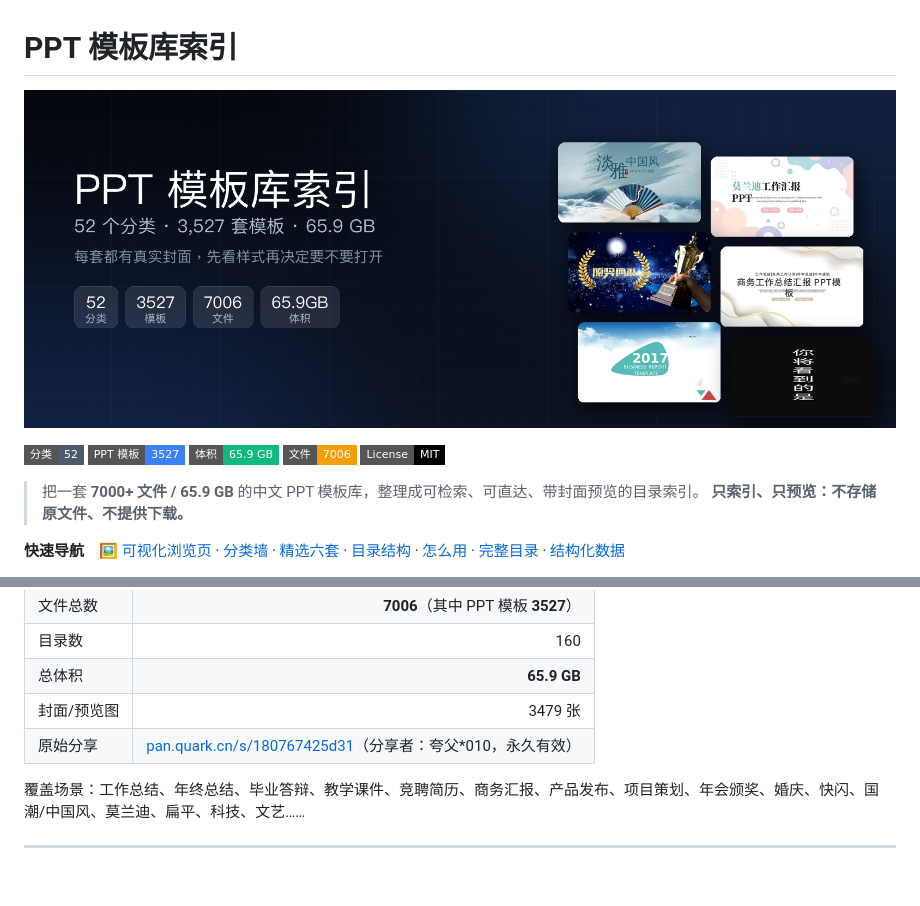
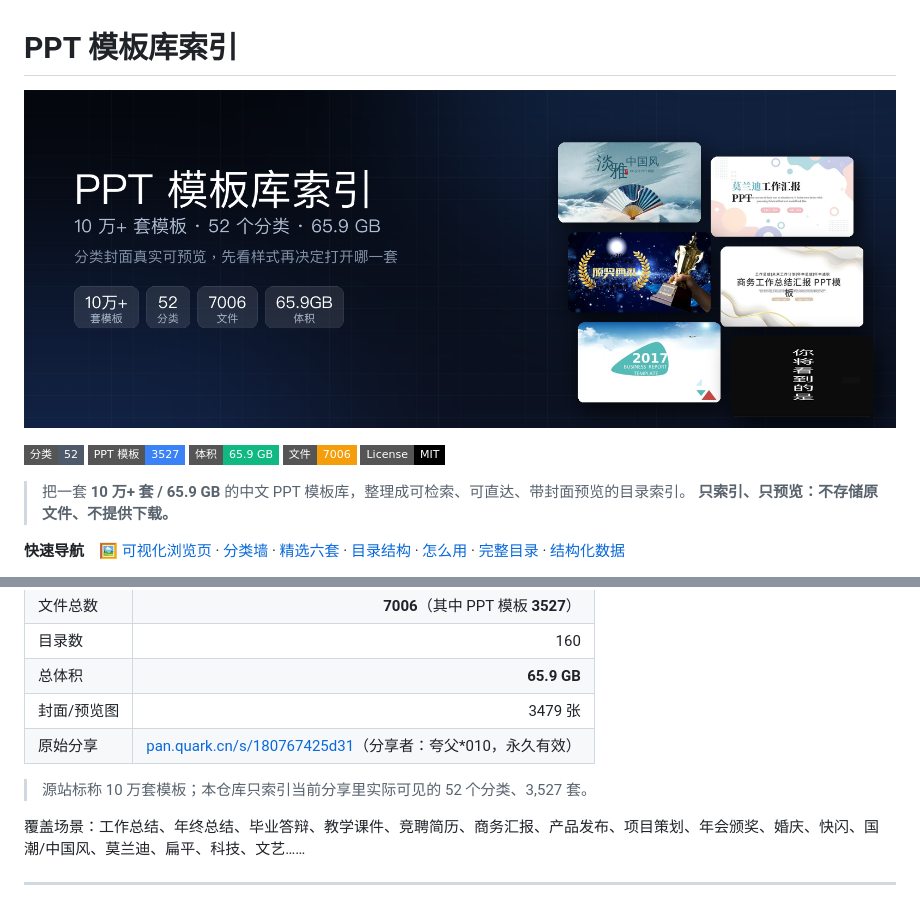
Before and after one commit to Hiwoniu/ppt-template-library, a Markdown page: README.md, 2 parts joined by grey strips. Rendered like a GitHub page; pictures changed too: docs/images/hero.png; badges without logos; blank space fills up the shorter version.

Commit message:
docs: 主标语改为 10 万+ 套，同步更新 hero 与统计口径说明

```diff
--- a/README.md
+++ b/README.md
@@ -8,7 +8,7 @@
 ![文件](https://img.shields.io/badge/文件-7006-F59E0B?style=flat-square)
 ![License](https://img.shields.io/badge/License-MIT-black?style=flat-square)
 
-> 把一套 **7000+ 文件 / 65.9 GB** 的中文 PPT 模板库，整理成可检索、可直达、带封面预览的目录索引。
+> 把一套 **10 万+ 套 / 65.9 GB** 的中文 PPT 模板库，整理成可检索、可直达、带封面预览的目录索引。
 > **只索引、只预览：不存储原文件、不提供下载。**
 
 **快速导航**　[🖼 可视化浏览页](docs/gallery.html) · [分类墙](#分类墙) · [精选六套](#精选模板) · [目录结构](#目录结构示例) · [怎么用](#怎么用) · [完整目录](docs/CATALOG.md) · [结构化数据](data/catalog.json)
@@ -29,6 +29,8 @@
 | 总体积 | **65.9 GB** |
 | 封面/预览图 | 3479 张 |
 | 原始分享 | [pan.quark.cn/s/180767425d31](https://pan.quark.cn/s/180767425d31)（分享者：夸父\*010，永久有效） |
+
+> 源站标称 10 万套模板；本仓库只索引当前分享里实际可见的 52 个分类、3,527 套。
 
 覆盖场景：工作总结、年终总结、毕业答辩、教学课件、竞聘简历、商务汇报、产品发布、项目策划、年会颁奖、婚庆、快闪、国潮/中国风、莫兰迪、扁平、科技、文艺……
 
```
